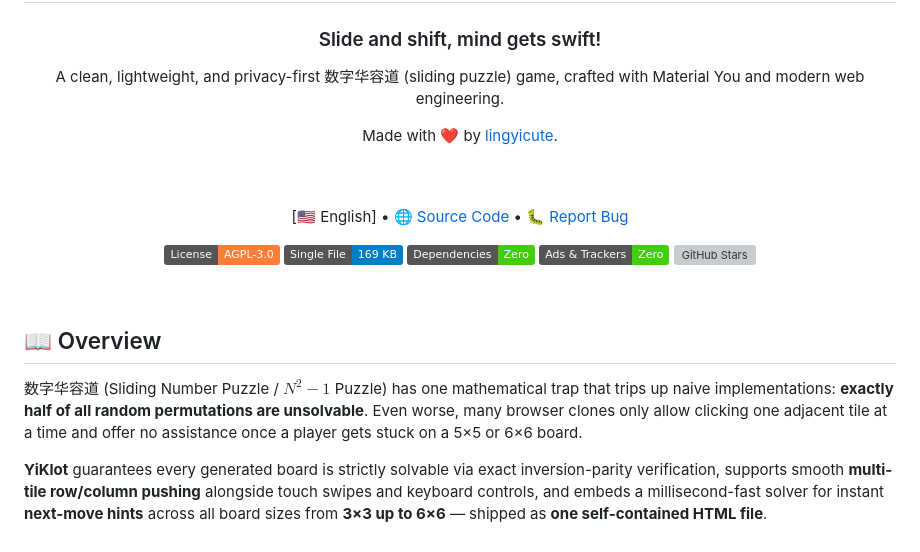
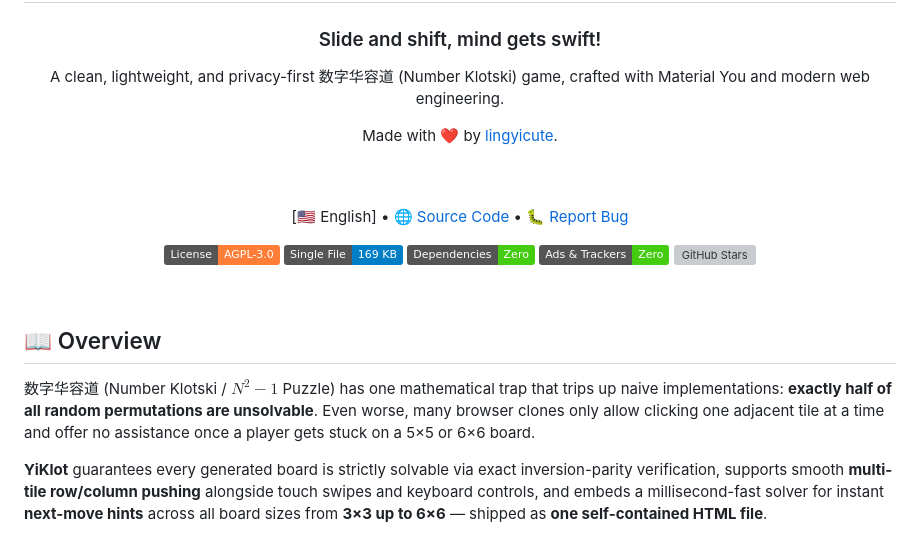
Before and after one commit to lingyicute/YiKlot, a Markdown page: README.md, the part around the change. GitHub-like rendering; badges without logos; grey boxes are pictures that could not be loaded.

```diff
--- a/README.md
+++ b/README.md
@@ -8,7 +8,7 @@
 <h1 align="center">YiKlot</h1>
 <h3 align="center">Slide and shift, mind gets swift!</h3>
 
-<p align="center">A clean, lightweight, and privacy-first 数字华容道 (sliding puzzle) game, crafted with Material You and modern web engineering.</p>
+<p align="center">A clean, lightweight, and privacy-first 数字华容道 (Number Klotski) game, crafted with Material You and modern web engineering.</p>
 <p align="center">Made with ❤️ by <a href="https://github.com/lingyicute">lingyicute</a>.</p>
 <br>
 <br>
@@ -29,7 +29,7 @@
 
 ## 📖 Overview
 
-数字华容道 (Sliding Number Puzzle / $N^2-1$ Puzzle) has one mathematical trap that trips up naive implementations: **exactly half of all random permutations are unsolvable**. Even worse, many browser clones only allow clicking one adjacent tile at a time and offer no assistance once a player gets stuck on a 5×5 or 6×6 board.
+数字华容道 (Number Klotski / $N^2-1$ Puzzle) has one mathematical trap that trips up naive implementations: **exactly half of all random permutations are unsolvable**. Even worse, many browser clones only allow clicking one adjacent tile at a time and offer no assistance once a player gets stuck on a 5×5 or 6×6 board.
 
 **YiKlot** guarantees every generated board is strictly solvable via exact inversion-parity verification, supports smooth **multi-tile row/column pushing** alongside touch swipes and keyboard controls, and embeds a millisecond-fast solver for instant **next-move hints** across all board sizes from **3×3 up to 6×6** — shipped as **one self-contained HTML file**.
 
```
